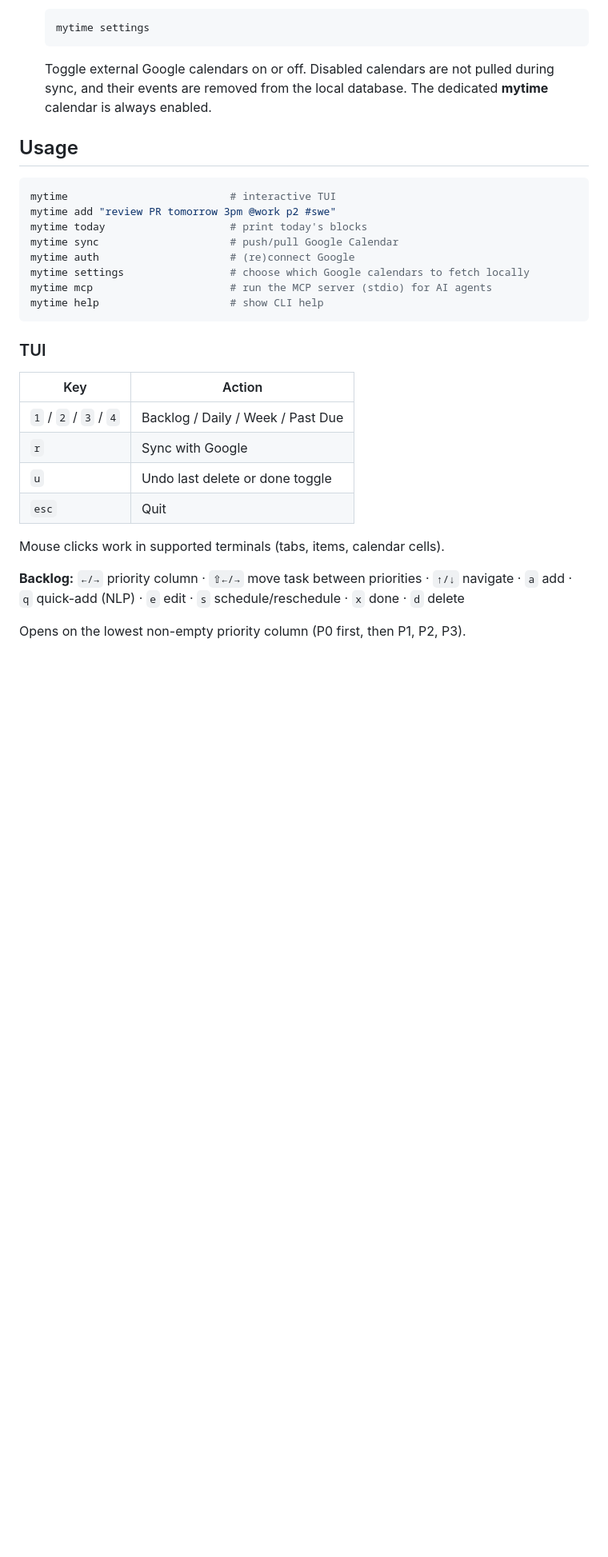
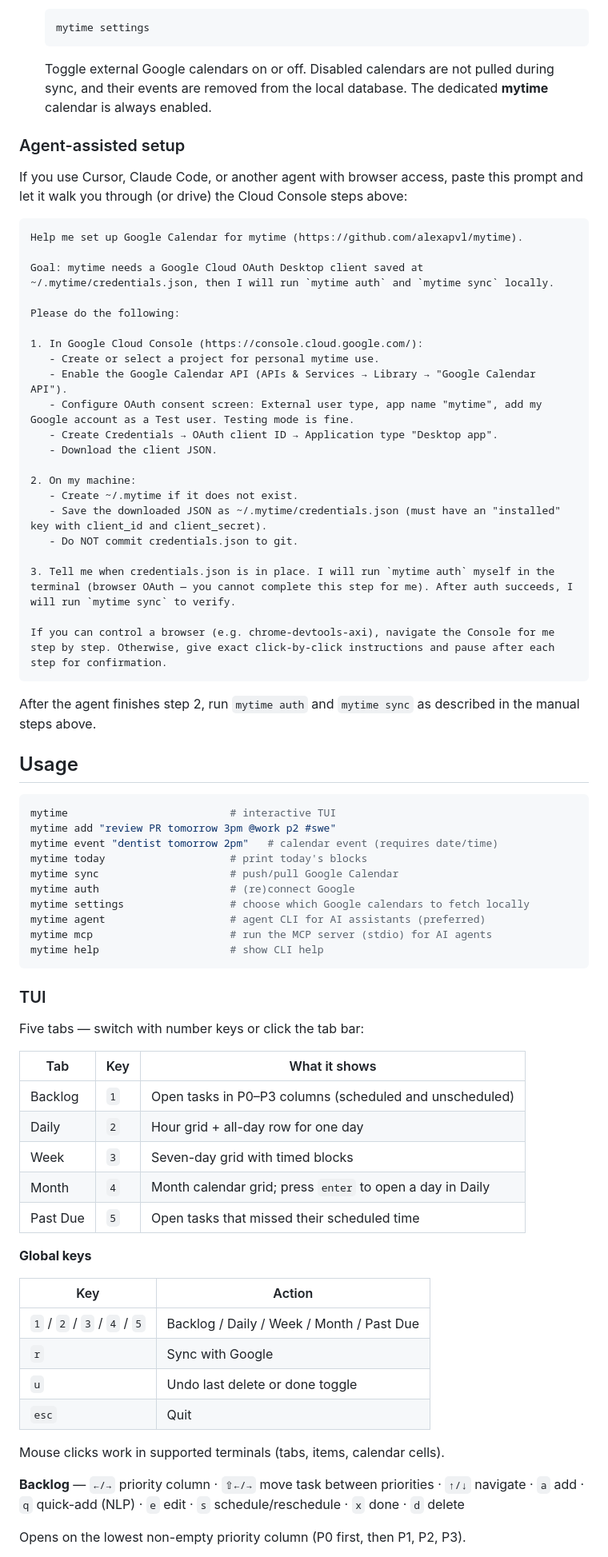
Before and after one commit to alexapvl/mytime, a Markdown page: README.md, the part around one of its changes. Shown at 80% size. Rendered like a GitHub page; blank space fills up the shorter version.

````diff
--- a/README.md
+++ b/README.md
@@ -53,31 +90,75 @@ pnpm dev
 
    Toggle external Google calendars on or off. Disabled calendars are not pulled during sync, and their events are removed from the local database. The dedicated **mytime** calendar is always enabled.
 
+### Agent-assisted setup
+
+If you use Cursor, Claude Code, or another agent with browser access, paste this prompt and let it walk you through (or drive) the Cloud Console steps above:
+
+```text
+Help me set up Google Calendar for mytime (https://github.com/alexapvl/mytime).
+
+Goal: mytime needs a Google Cloud OAuth Desktop client saved at ~/.mytime/credentials.json, then I will run `mytime auth` and `mytime sync` locally.
+
+Please do the following:
+
+1. In Google Cloud Console (https://console.cloud.google.com/):
+   - Create or select a project for personal mytime use.
+   - Enable the Google Calendar API (APIs & Services → Library → "Google Calendar API").
+   - Configure OAuth consent screen: External user type, app name "mytime", add my Google account as a Test user. Testing mode is fine.
+   - Create Credentials → OAuth client ID → Application type "Desktop app".
+   - Download the client JSON.
+
+2. On my machine:
+   - Create ~/.mytime if it does not exist.
+   - Save the downloaded JSON as ~/.mytime/credentials.json (must have an "installed" key with client_id and client_secret).
+   - Do NOT commit credentials.json to git.
+
+3. Tell me when credentials.json is in place. I will run `mytime auth` myself in the terminal (browser OAuth — you cannot complete this step for me). After auth succeeds, I will run `mytime sync` to verify.
+
+If you can control a browser (e.g. chrome-devtools-axi), navigate the Console for me step by step. Otherwise, give exact click-by-click instructions and pause after each step for confirmation.
+```
+
+After the agent finishes step 2, run `mytime auth` and `mytime sync` as described in the manual steps above.
+
 ## Usage
 
 ```bash
 mytime                          # interactive TUI
 mytime add "review PR tomorrow 3pm @work p2 #swe"
+mytime event "dentist tomorrow 2pm"   # calendar event (requires date/time)
 mytime today                    # print today's blocks
 mytime sync                     # push/pull Google Calendar
 mytime auth                     # (re)connect Google
 mytime settings                 # choose which Google calendars to fetch locally
+mytime agent                    # agent CLI for AI assistants (preferred)
 mytime mcp                      # run the MCP server (stdio) for AI agents
 mytime help                     # show CLI help
 ```
 
 ### TUI
 
+Five tabs — switch with number keys or click the tab bar:
+
+| Tab | Key | What it shows |
+|-----|-----|---------------|
+| Backlog | `1` | Open tasks in P0–P3 columns (scheduled and unscheduled) |
+| Daily | `2` | Hour grid + all-day row for one day |
+| Week | `3` | Seven-day grid with timed blocks |
+| Month | `4` | Month calendar grid; press `enter` to open a day in Daily |
+| Past Due | `5` | Open tasks that missed their scheduled time |
+
+**Global keys**
+
 | Key | Action |
 |-----|--------|
-| `1` / `2` / `3` / `4` | Backlog / Daily / Week / Past Due |
+| `1` / `2` / `3` / `4` / `5` | Backlog / Daily / Week / Month / Past Due |
 | `r` | Sync with Google |
 | `u` | Undo last delete or done toggle |
 | `esc` | Quit |
 
 Mouse clicks work in supported terminals (tabs, items, calendar cells).
 
-**Backlog:** `←/→` priority column · `⇧←/→` move task between priorities · `↑/↓` navigate · `a` add · `q` quick-add (NLP) · `e` edit · `s` schedule/reschedule · `x` done · `d` delete
+**Backlog** — `←/→` priority column · `⇧←/→` move task between priorities · `↑/↓` navigate · `a` add · `q` quick-add (NLP) · `e` edit · `s` schedule/reschedule · `x` done · `d` delete
 
 Opens on the lowest non-empty priority column (P0 first, then P1, P2, P3).
 
````
Also changed, not shown: other parts of README.md (+59 -18 lines).
